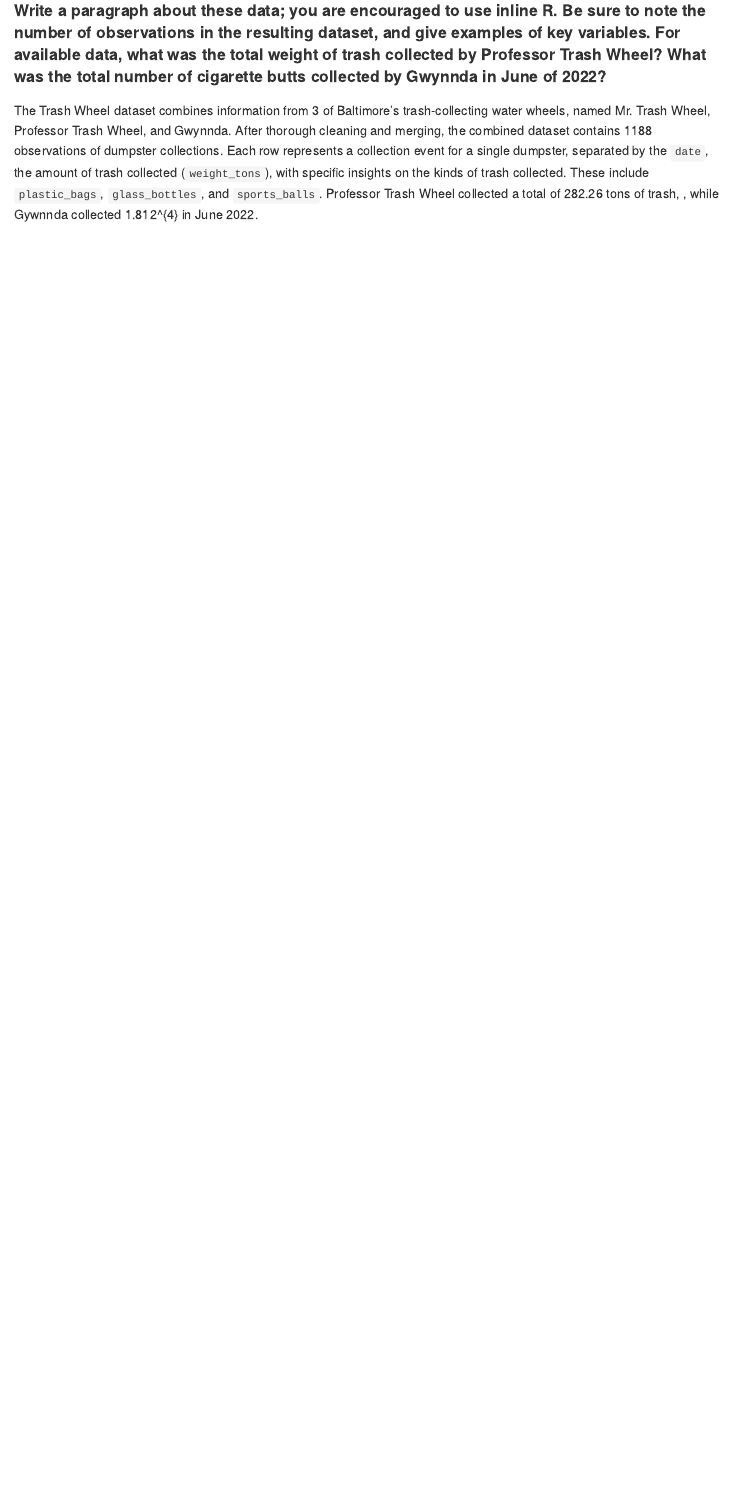
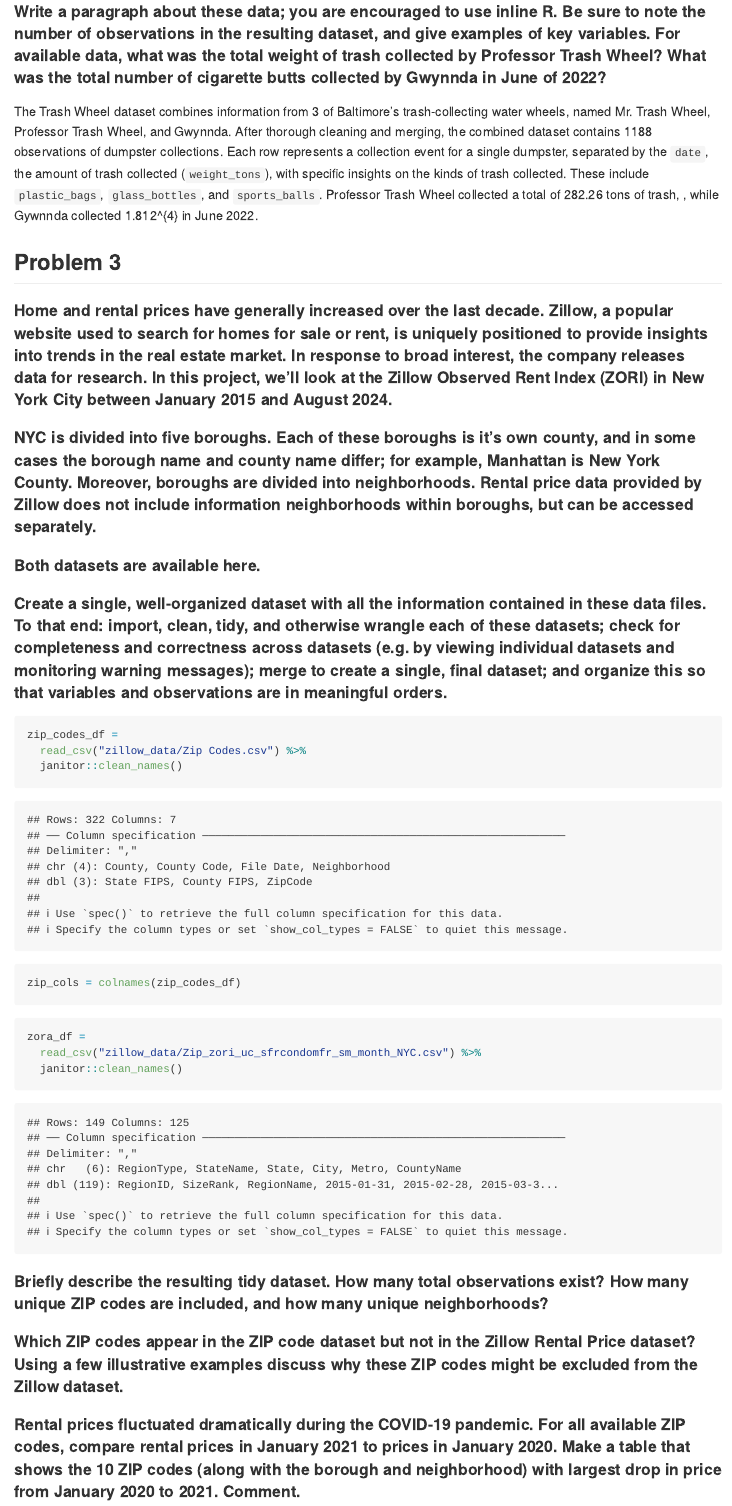
Before and after one commit to vp2587/p8105_hw2_vp2587, an R Markdown document (p8105_hw2_vp2587.Rmd): the page in a window 1100 px wide, from 3890 px down. The pictures show the output file p8105_hw2_vp2587.md that the author committed with the source, drawn offline in the style of GitHub.

Commit message:
loading problem 3 datasets

````diff
--- a/p8105_hw2_vp2587.Rmd
+++ b/p8105_hw2_vp2587.Rmd
@@ -158,3 +158,31 @@
 #### Write a paragraph about these data; you are encouraged to use inline R. Be sure to note the number of observations in the resulting dataset, and give examples of key variables. For available data, what was the total weight of trash collected by Professor Trash Wheel? What was the total number of cigarette butts collected by Gwynnda in June of 2022?
 
 The Trash Wheel dataset combines information from 3 of Baltimore's trash-collecting water wheels, named Mr. Trash Wheel, Professor Trash Wheel, and Gwynnda. After thorough cleaning and merging, the combined dataset contains `r nrow(trash_df)` observations of dumpster collections. Each row represents a collection event for a single dumpster, separated by the `date`, the amount of trash collected (`weight_tons`), with specific insights on the kinds of trash collected. These include `plastic_bags`, `glass_bottles`, and `sports_balls`. Professor Trash Wheel collected a total of `r sum(professor_df$weight_tons)` tons of trash, , while Gywnnda collected `r sum(filter(gwynnda_df, month == "June", year == 2022)$cigarette_butts)` in June 2022.
+
+## Problem 3
+#### Home and rental prices have generally increased over the last decade. Zillow, a popular website used to search for homes for sale or rent, is uniquely positioned to provide insights into trends in the real estate market. In response to broad interest, the company releases data for research. In this project, we’ll look at the Zillow Observed Rent Index (ZORI) in New York City between January 2015 and August 2024.
+
+#### NYC is divided into five boroughs. Each of these boroughs is it’s own county, and in some cases the borough name and county name differ; for example, Manhattan is New York County. Moreover, boroughs are divided into neighborhoods. Rental price data provided by Zillow does not include information neighborhoods within boroughs, but can be accessed separately.
+
+#### Both datasets are available here.
+
+#### Create a single, well-organized dataset with all the information contained in these data files. To that end: import, clean, tidy, and otherwise wrangle each of these datasets; check for completeness and correctness across datasets (e.g. by viewing individual datasets and monitoring warning messages); merge to create a single, final dataset; and organize this so that variables and observations are in meaningful orders.
+```{r zip_codes}
+zip_codes_df =
+  read_csv("zillow_data/Zip Codes.csv") %>%
+  janitor::clean_names()
+
+zip_cols = colnames(zip_codes_df)
+```
+
+```{r zora}
+zora_df =
+  read_csv("zillow_data/Zip_zori_uc_sfrcondomfr_sm_month_NYC.csv") %>%
+  janitor::clean_names()
+```
+
+#### Briefly describe the resulting tidy dataset. How many total observations exist? How many unique ZIP codes are included, and how many unique neighborhoods?
+
+#### Which ZIP codes appear in the ZIP code dataset but not in the Zillow Rental Price dataset? Using a few illustrative examples discuss why these ZIP codes might be excluded from the Zillow dataset.
+
+#### Rental prices fluctuated dramatically during the COVID-19 pandemic. For all available ZIP codes, compare rental prices in January 2021 to prices in January 2020. Make a table that shows the 10 ZIP codes (along with the borough and neighborhood) with largest drop in price from January 2020 to 2021. Comment.
````
Also changed, not shown: p8105_hw2_vp2587.md.
